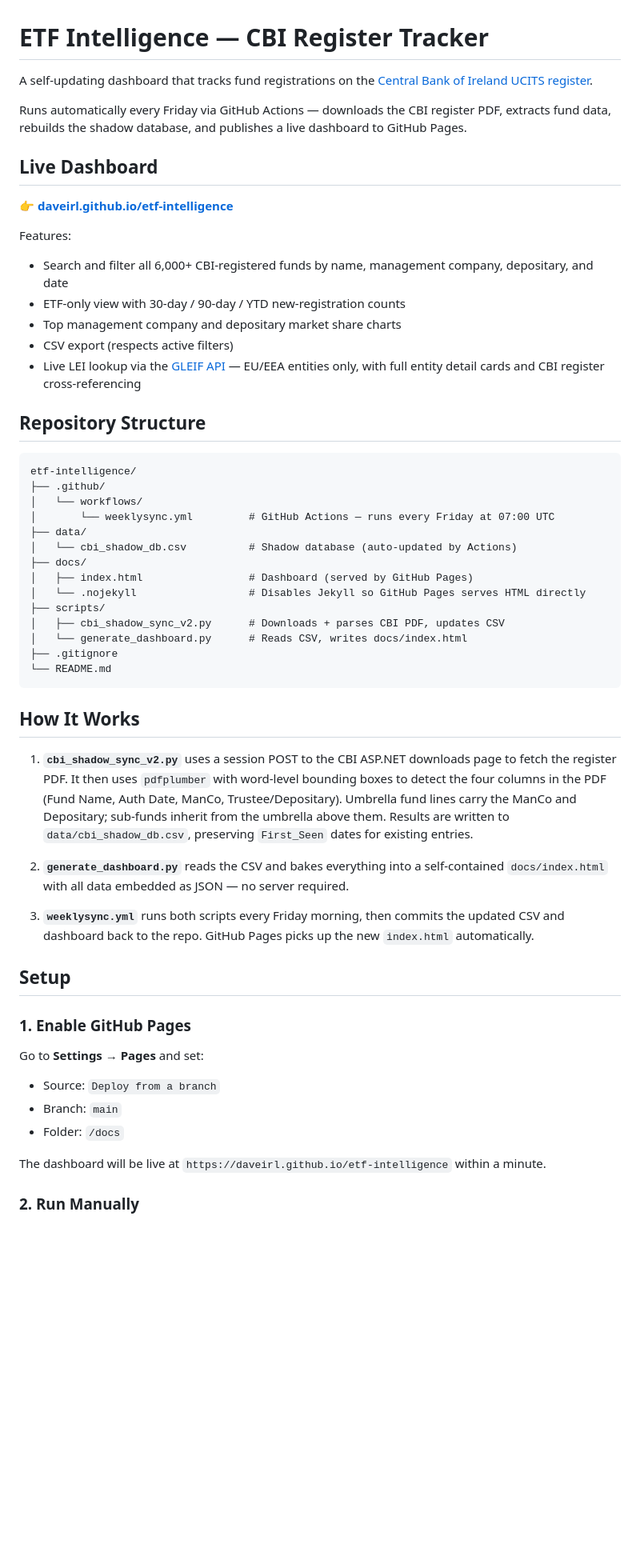
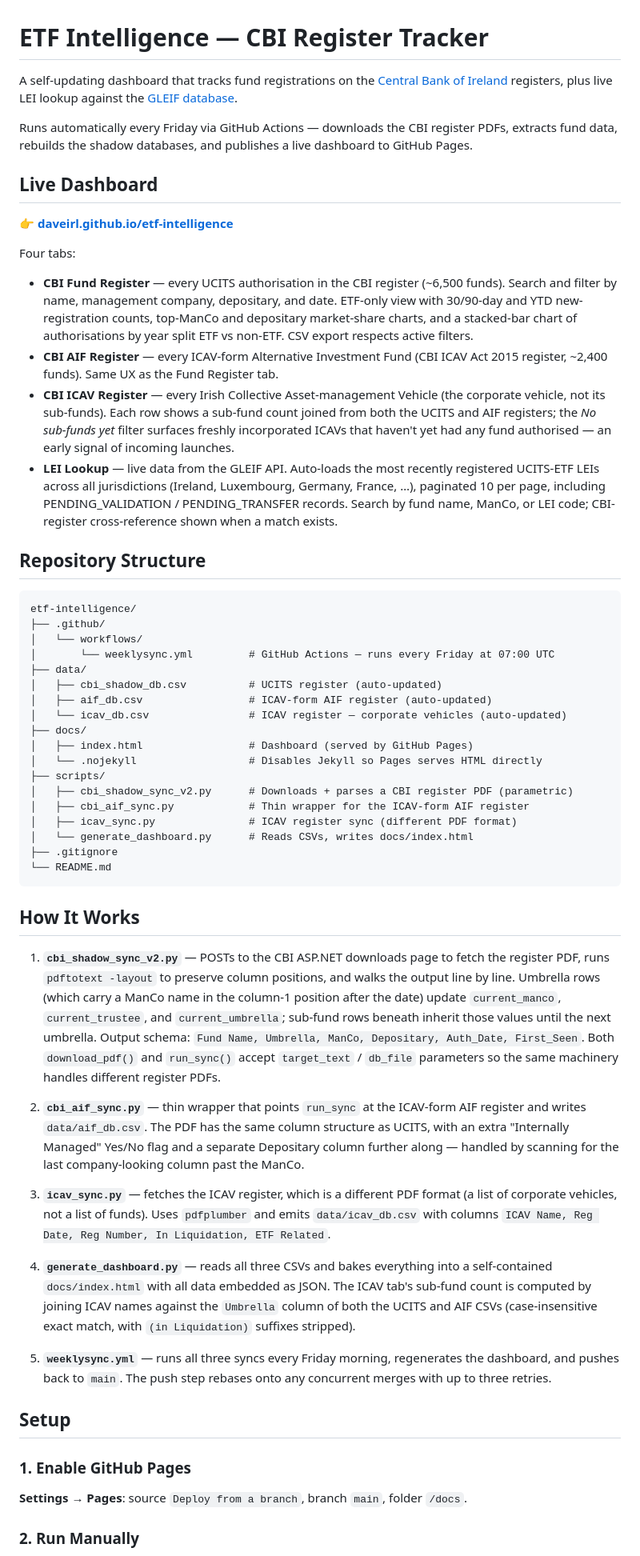
Before and after one commit to daveirl/etf-intelligence, a Markdown page: README.md, the part around one of its changes. Shown at 80% size. GitHub-like rendering; blank space fills up the shorter version.

````diff
--- a/README.md
+++ b/README.md
@@ -1,19 +1,19 @@
 # ETF Intelligence — CBI Register Tracker
 
-A self-updating dashboard that tracks fund registrations on the [Central Bank of Ireland UCITS register](https://registers.centralbank.ie/).
+A self-updating dashboard that tracks fund registrations on the [Central Bank of Ireland](https://registers.centralbank.ie/) registers, plus live LEI lookup against the [GLEIF database](https://api.gleif.org).
 
-Runs automatically every Friday via GitHub Actions — downloads the CBI register PDF, extracts fund data, rebuilds the shadow database, and publishes a live dashboard to GitHub Pages.
+Runs automatically every Friday via GitHub Actions — downloads the CBI register PDFs, extracts fund data, rebuilds the shadow databases, and publishes a live dashboard to GitHub Pages.
 
 ## Live Dashboard
 
 👉 **[daveirl.github.io/etf-intelligence](https://daveirl.github.io/etf-intelligence)**
 
-Features:
-- Search and filter all 6,000+ CBI-registered funds by name, management company, depositary, and date
-- ETF-only view with 30-day / 90-day / YTD new-registration counts
-- Top management company and depositary market share charts
-- CSV export (respects active filters)
-- Live LEI lookup via the [GLEIF API](https://api.gleif.org) — EU/EEA entities only, with full entity detail cards and CBI register cross-referencing
+Four tabs:
+
+- **CBI Fund Register** — every UCITS authorisation in the CBI register (~6,500 funds). Search and filter by name, management company, depositary, and date. ETF-only view with 30/90-day and YTD new-registration counts, top-ManCo and depositary market-share charts, and a stacked-bar chart of authorisations by year split ETF vs non-ETF. CSV export respects active filters.
+- **CBI AIF Register** — every ICAV-form Alternative Investment Fund (CBI ICAV Act 2015 register, ~2,400 funds). Same UX as the Fund Register tab.
+- **CBI ICAV Register** — every Irish Collective Asset-management Vehicle (the corporate vehicle, not its sub-funds). Each row shows a sub-fund count joined from both the UCITS and AIF registers; the *No sub-funds yet* filter surfaces freshly incorporated ICAVs that haven't yet had any fund authorised — an early signal of incoming launches.
+- **LEI Lookup** — live data from the GLEIF API. Auto-loads the most recently registered UCITS-ETF LEIs across all jurisdictions (Ireland, Luxembourg, Germany, France, …), paginated 10 per page, including PENDING_VALIDATION / PENDING_TRANSFER records. Search by fund name, ManCo, or LEI code; CBI-register cross-reference shown when a match exists.
 
 ## Repository Structure
 
@@ -23,33 +23,36 @@ etf-intelligence/
 │   └── workflows/
 │       └── weeklysync.yml         # GitHub Actions — runs every Friday at 07:00 UTC
 ├── data/
-│   └── cbi_shadow_db.csv          # Shadow database (auto-updated by Actions)
+│   ├── cbi_shadow_db.csv          # UCITS register (auto-updated)
+│   ├── aif_db.csv                 # ICAV-form AIF register (auto-updated)
+│   └── icav_db.csv                # ICAV register — corporate vehicles (auto-updated)
 ├── docs/
 │   ├── index.html                 # Dashboard (served by GitHub Pages)
-│   └── .nojekyll                  # Disables Jekyll so GitHub Pages serves HTML directly
+│   └── .nojekyll                  # Disables Jekyll so Pages serves HTML directly
 ├── scripts/
-│   ├── cbi_shadow_sync_v2.py      # Downloads + parses CBI PDF, updates CSV
-│   └── generate_dashboard.py      # Reads CSV, writes docs/index.html
+│   ├── cbi_shadow_sync_v2.py      # Downloads + parses a CBI register PDF (parametric)
+│   ├── cbi_aif_sync.py            # Thin wrapper for the ICAV-form AIF register
+│   ├── icav_sync.py               # ICAV register sync (different PDF format)
+│   └── generate_dashboard.py      # Reads CSVs, writes docs/index.html
 ├── .gitignore
 └── README.md
 ```
 
 ## How It Works
 
-1. **`cbi_shadow_sync_v2.py`** uses a session POST to the CBI ASP.NET downloads page to fetch the register PDF. It then uses `pdfplumber` with word-level bounding boxes to detect the four columns in the PDF (Fund Name, Auth Date, ManCo, Trustee/Depositary). Umbrella fund lines carry the ManCo and Depositary; sub-funds inherit from the umbrella above them. Results are written to `data/cbi_shadow_db.csv`, preserving `First_Seen` dates for existing entries.
+1. **`cbi_shadow_sync_v2.py`** — POSTs to the CBI ASP.NET downloads page to fetch the register PDF, runs `pdftotext -layout` to preserve column positions, and walks the output line by line. Umbrella rows (which carry a ManCo name in the column-1 position after the date) update `current_manco`, `current_trustee`, and `current_umbrella`; sub-fund rows beneath inherit those values until the next umbrella. Output schema: `Fund Name, Umbrella, ManCo, Depositary, Auth_Date, First_Seen`. Both `download_pdf()` and `run_sync()` accept `target_text` / `db_file` parameters so the same machinery handles different register PDFs.
 
-2. **`generate_dashboard.py`** reads the CSV and bakes everything into a self-contained `docs/index.html` with all data embedded as JSON — no server required.
+2. **`cbi_aif_sync.py`** — thin wrapper that points `run_sync` at the ICAV-form AIF register and writes `data/aif_db.csv`. The PDF has the same column structure as UCITS, with an extra "Internally Managed" Yes/No flag and a separate Depositary column further along — handled by scanning for the last company-looking column past the ManCo.
 
-3. **`weeklysync.yml`** runs both scripts every Friday morning, then commits the updated CSV and dashboard back to the repo. GitHub Pages picks up the new `index.html` automatically.
+3. **`icav_sync.py`** — fetches the ICAV register, which is a different PDF format (a list of corporate vehicles, not a list of funds). Uses `pdfplumber` and emits `data/icav_db.csv` with columns `ICAV Name, Reg Date, Reg Number, In Liquidation, ETF Related`.
+
+4. **`generate_dashboard.py`** — reads all three CSVs and bakes everything into a self-contained `docs/index.html` with all data embedded as JSON. The ICAV tab's sub-fund count is computed by joining ICAV names against the `Umbrella` column of both the UCITS and AIF CSVs (case-insensitive exact match, with `(in Liquidation)` suffixes stripped).
+
+5. **`weeklysync.yml`** — runs all three syncs every Friday morning, regenerates the dashboard, and pushes back to `main`. The push step rebases onto any concurrent merges with up to three retries.
 
 ## Setup
 
 ### 1. Enable GitHub Pages
-Go to **Settings → Pages** and set:
-- Source: `Deploy from a branch`
-- Branch: `main`
-- Folder: `/docs`
-
-The dashboard will be live at `https://daveirl.github.io/etf-intelligence` within a minute.
+**Settings → Pages**: source `Deploy from a branch`, branch `main`, folder `/docs`.
 
 ### 2. Run Manually
````
Also changed, not shown: other parts of README.md (+19 -19 lines).
